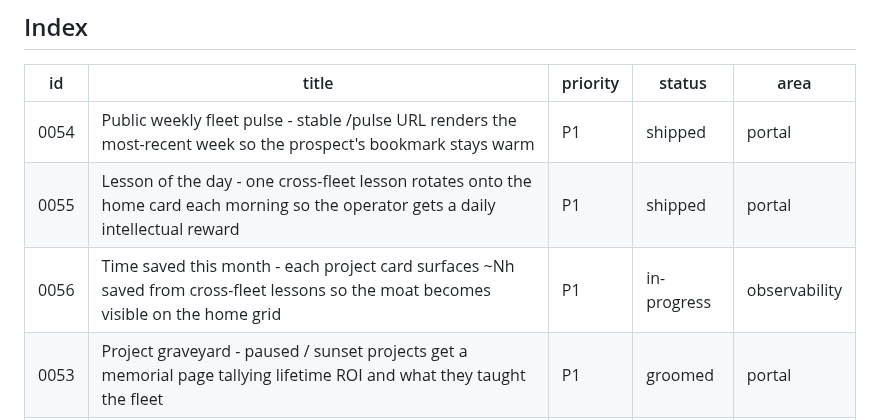
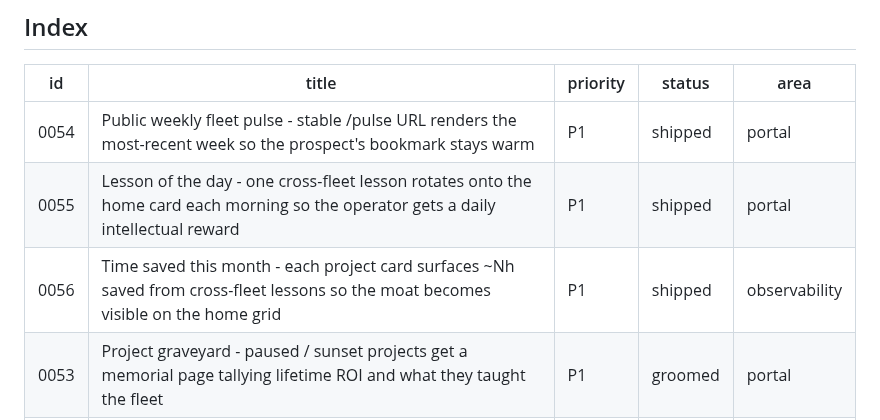
Before and after one commit to mutaaf/fleet-control, a Markdown page: docs/backlog/README.md, the part around the change. Rendered like a GitHub page.

```diff
--- a/docs/backlog/README.md
+++ b/docs/backlog/README.md
@@ -21,7 +21,7 @@ proposes new ones, `review` grades them.
 |----|-------|----------|--------|------|
 | 0054 | Public weekly fleet pulse - stable /pulse URL renders the most-recent week so the prospect's bookmark stays warm | P1 | shipped | portal |
 | 0055 | Lesson of the day - one cross-fleet lesson rotates onto the home card each morning so the operator gets a daily intellectual reward | P1 | shipped | portal |
-| 0056 | Time saved this month - each project card surfaces ~Nh saved from cross-fleet lessons so the moat becomes visible on the home grid | P1 | in-progress | observability |
+| 0056 | Time saved this month - each project card surfaces ~Nh saved from cross-fleet lessons so the moat becomes visible on the home grid | P1 | shipped | observability |
 | 0053 | Project graveyard - paused / sunset projects get a memorial page tallying lifetime ROI and what they taught the fleet | P1 | groomed | portal |
 | 0057 | Public lesson archive - anonymised /lessons-public surface where a stranger Googling a node:sqlite error lands and downloads fleet-control | P2 | groomed | portal |
 | 0052 | Lesson-pays-for-itself ledger - each cross-fleet lesson grows a $$ saved tally from the heal-credit attributions | P1 | shipped | observability |
```
Also changed, not shown: docs/LESSONS.md (+53 -0 lines), docs/backlog/0056-time-saved-on-project-card.md (+1 -1 lines).
